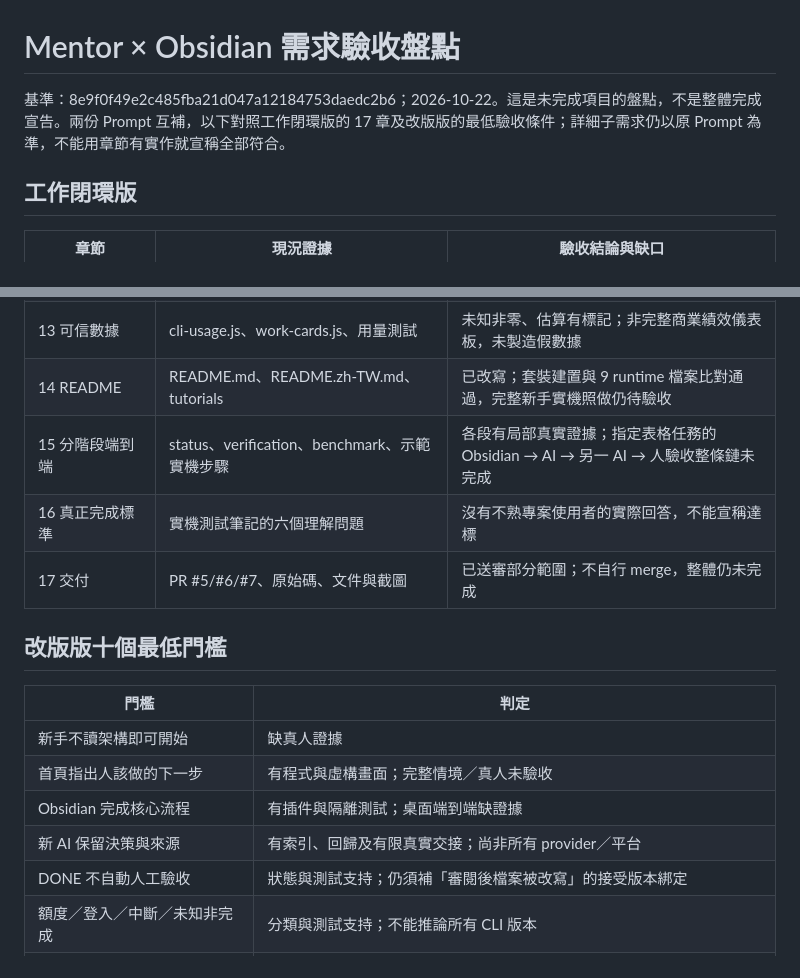
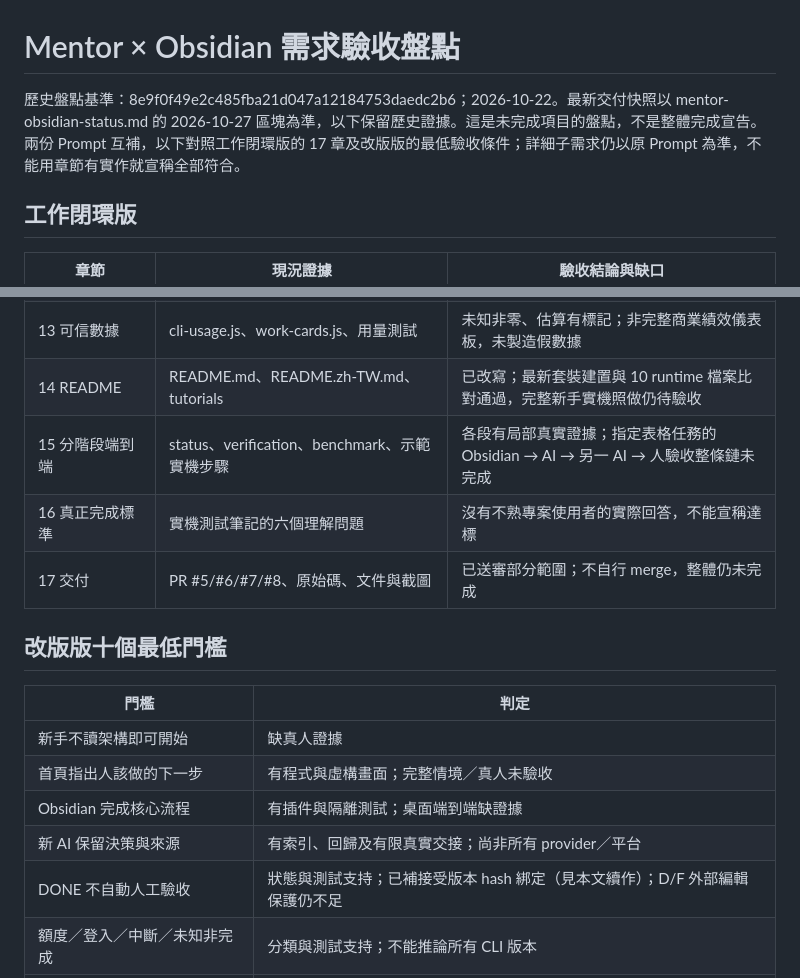
Before and after one commit to dan40912/Mentor, a Markdown page: docs/implementation/requirements-audit.md, 2 parts joined by grey strips. Drawn GitHub-style.

```diff
--- a/docs/implementation/requirements-audit.md
+++ b/docs/implementation/requirements-audit.md
@@ -1,6 +1,6 @@
 # Mentor × Obsidian 需求驗收盤點
 
-基準：8e9f0f49e2c485fba21d047a12184753daedc2b6；2026-10-22。這是未完成項目的盤點，不是整體完成宣告。兩份 Prompt 互補，以下對照工作閉環版的 17 章及改版版的最低驗收條件；詳細子需求仍以原 Prompt 為準，不能用章節有實作就宣稱全部符合。
+歷史盤點基準：8e9f0f49e2c485fba21d047a12184753daedc2b6；2026-10-22。最新交付快照以 mentor-obsidian-status.md 的 2026-10-27 區塊為準，以下保留歷史證據。這是未完成項目的盤點，不是整體完成宣告。兩份 Prompt 互補，以下對照工作閉環版的 17 章及改版版的最低驗收條件；詳細子需求仍以原 Prompt 為準，不能用章節有實作就宣稱全部符合。
 
 ## 工作閉環版
 
@@ -19,10 +19,10 @@
 | 11 Theme／範本 | themes/Mentor、8 個 templates、工作首頁 example | 原創淺／深色與閱讀樣式有原始碼；Obsidian 閱讀／Live Preview、停用及移除的實機證據缺失 |
 | 12 Token 效率 | benchmarks/handoff-2026-10-22、prompt-context-deduplication | 確定減少重複文字；真實 Token 趨勢相反，未證明可重複節省，不承諾比例 |
 | 13 可信數據 | cli-usage.js、work-cards.js、用量測試 | 未知非零、估算有標記；非完整商業績效儀表板，未製造假數據 |
-| 14 README | README.md、README.zh-TW.md、tutorials | 已改寫；套裝建置與 9 runtime 檔案比對通過，完整新手實機照做仍待驗收 |
+| 14 README | README.md、README.zh-TW.md、tutorials | 已改寫；最新套裝建置與 10 runtime 檔案比對通過，完整新手實機照做仍待驗收 |
 | 15 分階段端到端 | status、verification、benchmark、示範實機步驟 | 各段有局部真實證據；指定表格任務的 Obsidian → AI → 另一 AI → 人驗收整條鏈未完成 |
 | 16 真正完成標準 | 實機測試筆記的六個理解問題 | 沒有不熟專案使用者的實際回答，不能宣稱達標 |
-| 17 交付 | PR #5/#6/#7、原始碼、文件與截圖 | 已送審部分範圍；不自行 merge，整體仍未完成 |
+| 17 交付 | PR #5/#6/#7/#8、原始碼、文件與截圖 | 已送審部分範圍；不自行 merge，整體仍未完成 |
 
 ## 改版版十個最低門檻
 
@@ -32,7 +32,7 @@
 | 首頁指出人該做的下一步 | 有程式與虛構畫面；完整情境／真人未驗收 |
 | Obsidian 完成核心流程 | 有插件與隔離測試；桌面端到端缺證據 |
 | 新 AI 保留決策與來源 | 有索引、回歸及有限真實交接；尚非所有 provider／平台 |
-| DONE 不自動人工驗收 | 狀態與測試支持；仍須補「審閱後檔案被改寫」的接受版本綁定 |
+| DONE 不自動人工驗收 | 狀態與測試支持；已補接受版本 hash 綁定（見本文續作）；D/F 外部編輯保護仍不足 |
 | 額度／登入／中斷／未知非完成 | 分類與測試支持；不能推論所有 CLI 版本 |
 | 同時編輯／舊回報／重啟不覆蓋或重複 | 精確方案、任務 revision、整理與重試有保護；D/F 直接寫成果仍有並發外部編輯風險，未完全達標 |
 | 停用／移除保留筆記 | 實際檔案系統與打包測試支持；桌面實機缺證據 |
```
Also changed, not shown: docs/implementation/mentor-obsidian-status.md (+13 -0 lines).
